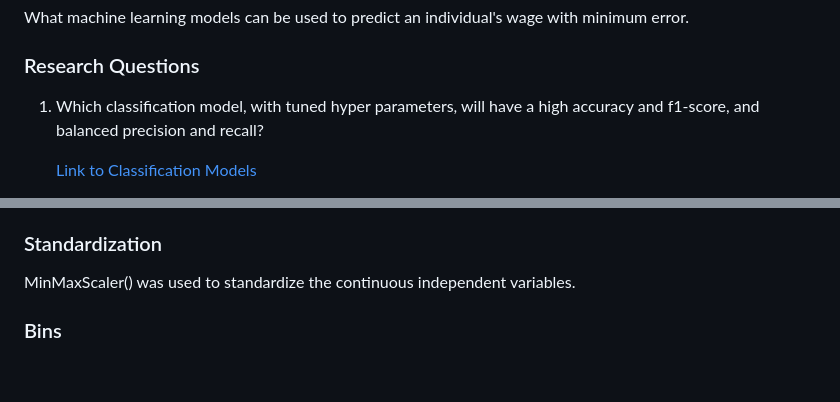
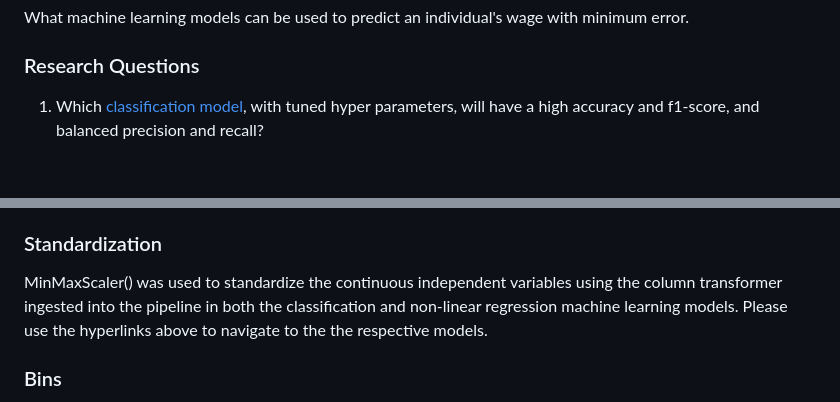
Before and after one commit to harpkang/CIND820_CAPSTONE, a Markdown page: README.md, 2 parts joined by grey strips. Drawn GitHub-style; blank space fills up the shorter version.

```diff
--- a/README.md
+++ b/README.md
@@ -29,8 +29,6 @@ What machine learning models can be used to predict an individual's wage with mi
 
 ### Research Questions
 
-1. Which classification model, with tuned hyper parameters, will have a high accuracy and f1-score, and balanced precision and recall?
-
-    [Link to Classification Models](https://nbviewer.org/github/harpkang/CIND820_CAPSTONE/blob/main/Code/kang_harpreet_code_cind820.ipynb#Classification)
+1. Which [classification model](https://nbviewer.org/github/harpkang/CIND820_CAPSTONE/blob/main/Code/kang_harpreet_code_cind820.ipynb#Classification), with tuned hyper parameters, will have a high accuracy and f1-score, and balanced precision and recall?
 
 
@@ -72,5 +69,5 @@ The dependent variable was log transformed.
 
 ### Standardization
-MinMaxScaler() was used to standardize the continuous independent variables.
+MinMaxScaler() was used to standardize the continuous independent variables using the column transformer ingested into the pipeline in both the classification and non-linear regression machine learning models. Please use the hyperlinks above to navigate to the the respective models.
 
 ### Bins
```
Also changed, not shown: other parts of README.md (+11 -12 lines).
